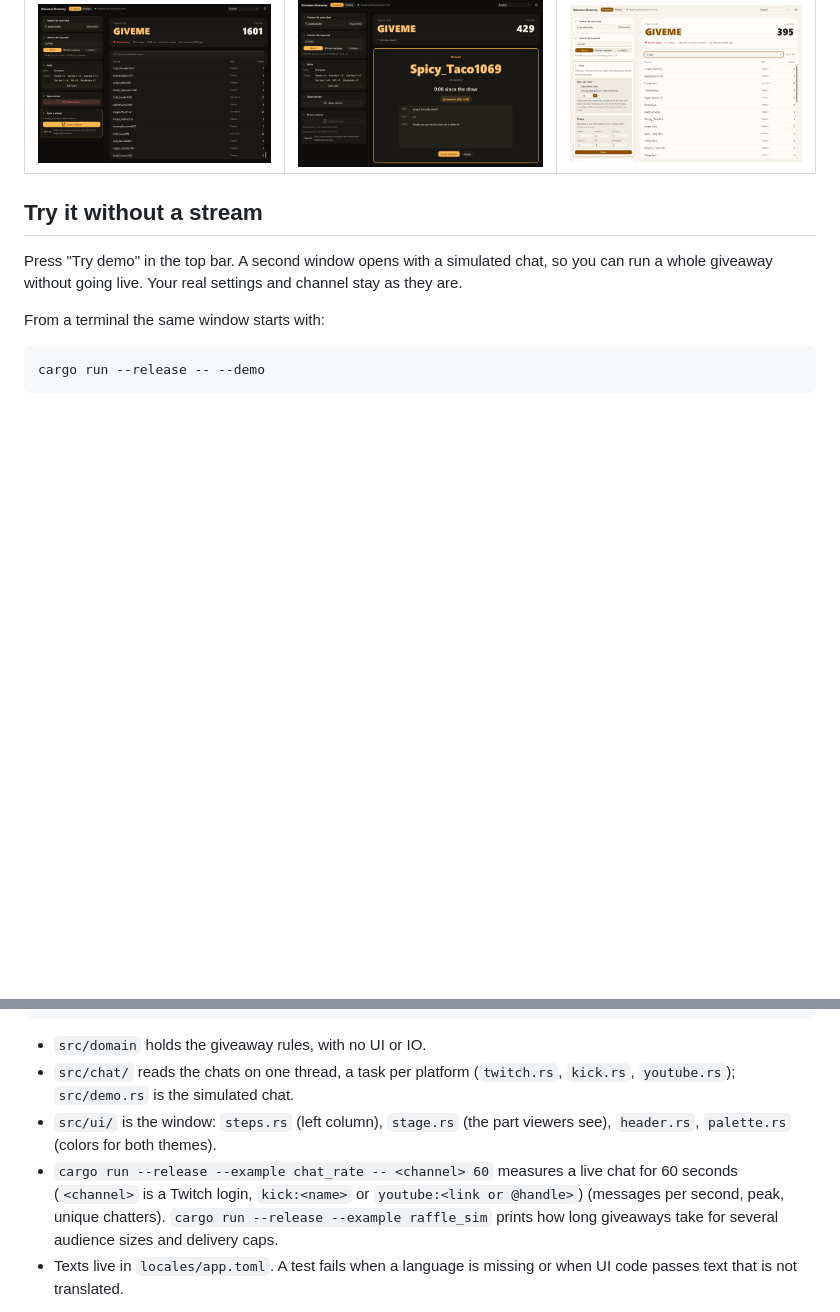
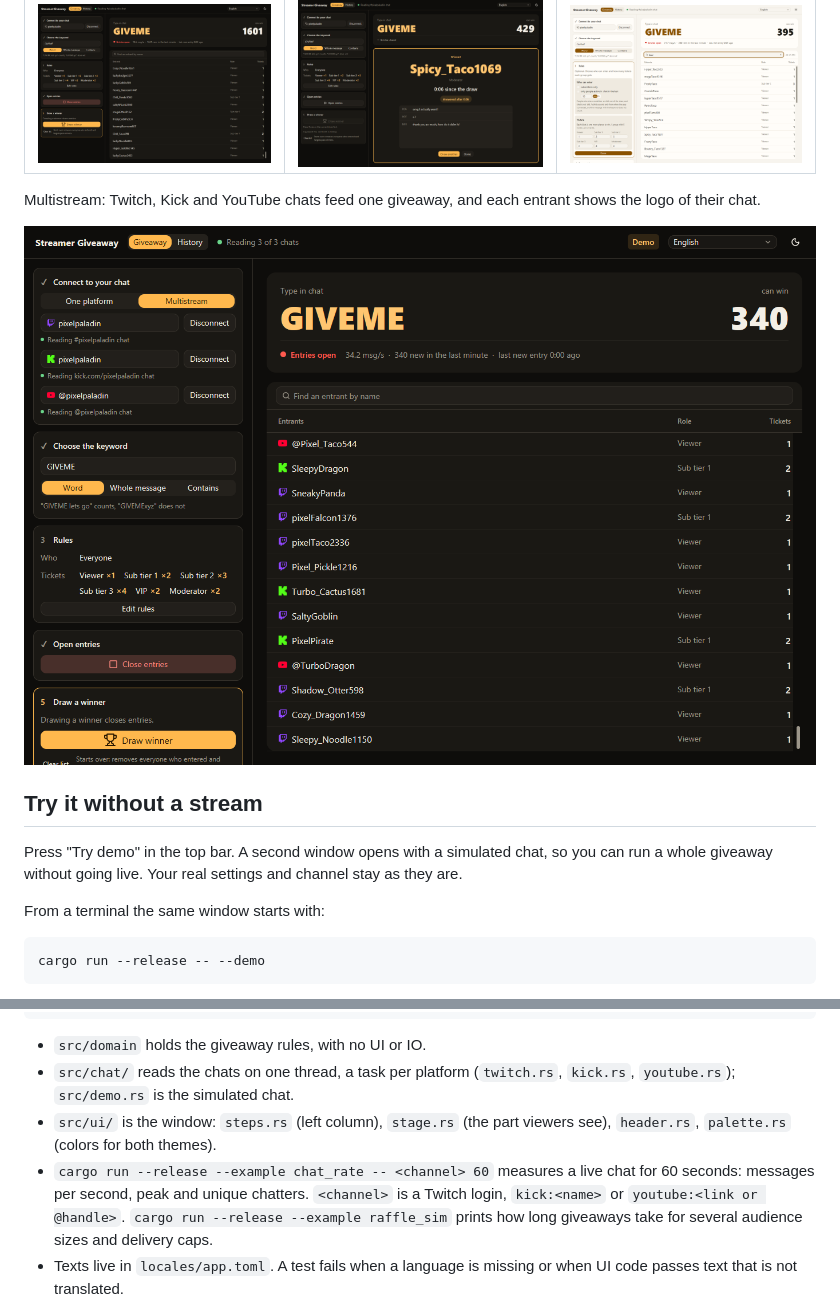
Before and after one commit to vengex-org/streamer-giveaway, a Markdown page: README.md, 2 parts joined by grey strips. Drawn GitHub-style; pictures changed too: docs/multistream-dark.png (added); blank space fills up the shorter version.

Commit message:
feat(demo): simulate kick and youtube chatters for multistream

```diff
--- a/README.md
+++ b/README.md
@@ -49,6 +49,11 @@ login or a browser source.
 | Entries coming in (8000-viewer demo) | Winner answered | Rules and search, light theme |
 |---|---|---|
 | ![Entries](docs/entries-dark.png) | ![Winner](docs/winner-dark.png) | ![Rules and search](docs/rules-search-light.png) |
+
+Multistream: Twitch, Kick and YouTube chats feed one giveaway, and each entrant shows the logo of
+their chat.
+
+![Multistream with three chats](docs/multistream-dark.png)
 
 ## Try it without a stream
 
@@ -141,9 +146,9 @@ cargo fmt --check
   `youtube.rs`); `src/demo.rs` is the simulated chat.
 - `src/ui/` is the window: `steps.rs` (left column), `stage.rs` (the part viewers see),
   `header.rs`, `palette.rs` (colors for both themes).
-- `cargo run --release --example chat_rate -- <channel> 60` measures a live chat for 60 seconds
-  (`<channel>` is a Twitch login, `kick:<name>` or `youtube:<link or @handle>`)
-  (messages per second, peak, unique chatters). `cargo run --release --example raffle_sim` prints
+- `cargo run --release --example chat_rate -- <channel> 60` measures a live chat for 60 seconds:
+  messages per second, peak and unique chatters. `<channel>` is a Twitch login, `kick:<name>` or
+  `youtube:<link or @handle>`. `cargo run --release --example raffle_sim` prints
   how long giveaways take for several audience sizes and delivery caps.
 - Texts live in `locales/app.toml`. A test fails when a language is missing or when UI code passes
   text that is not translated.
```
Also changed, not shown: 2 other files.
